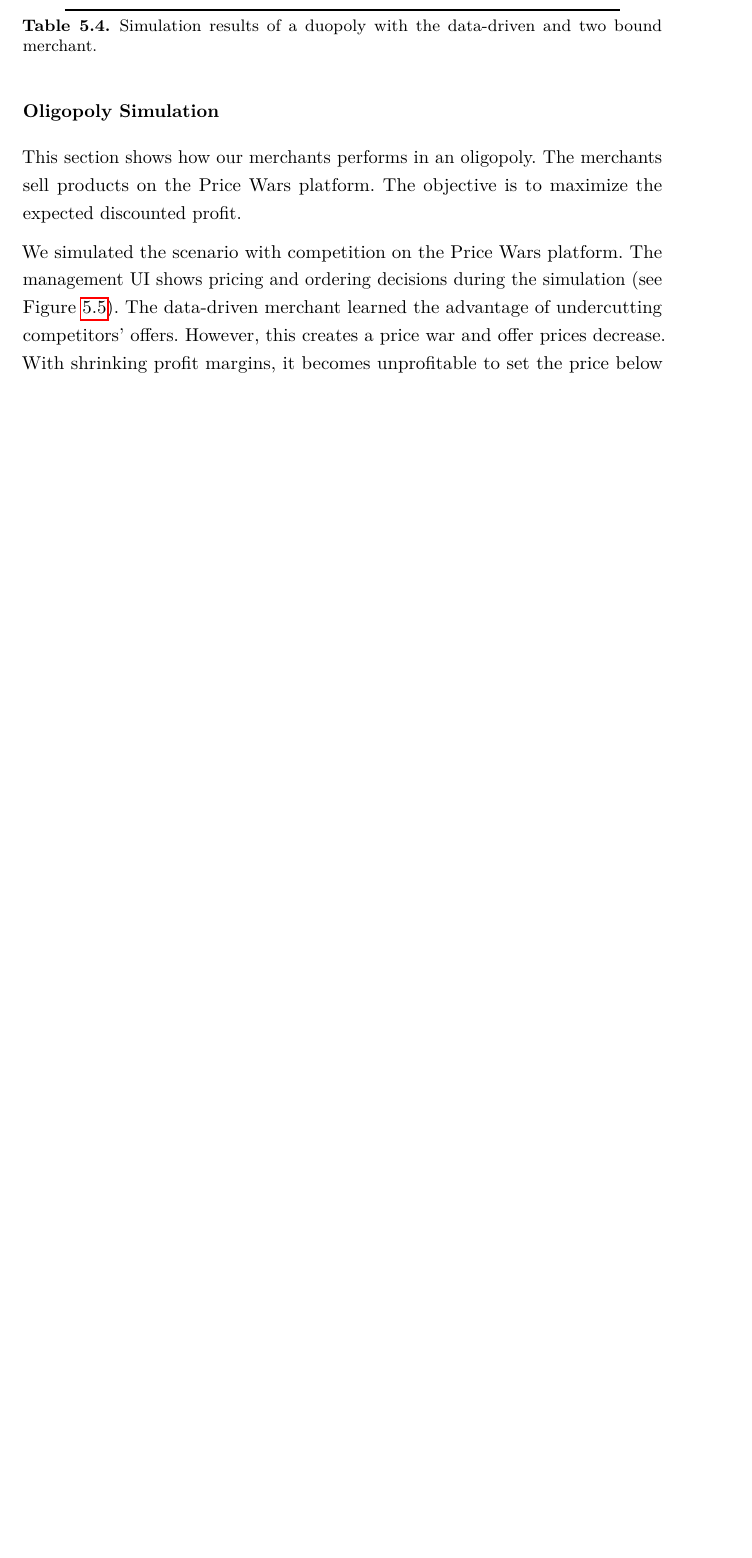
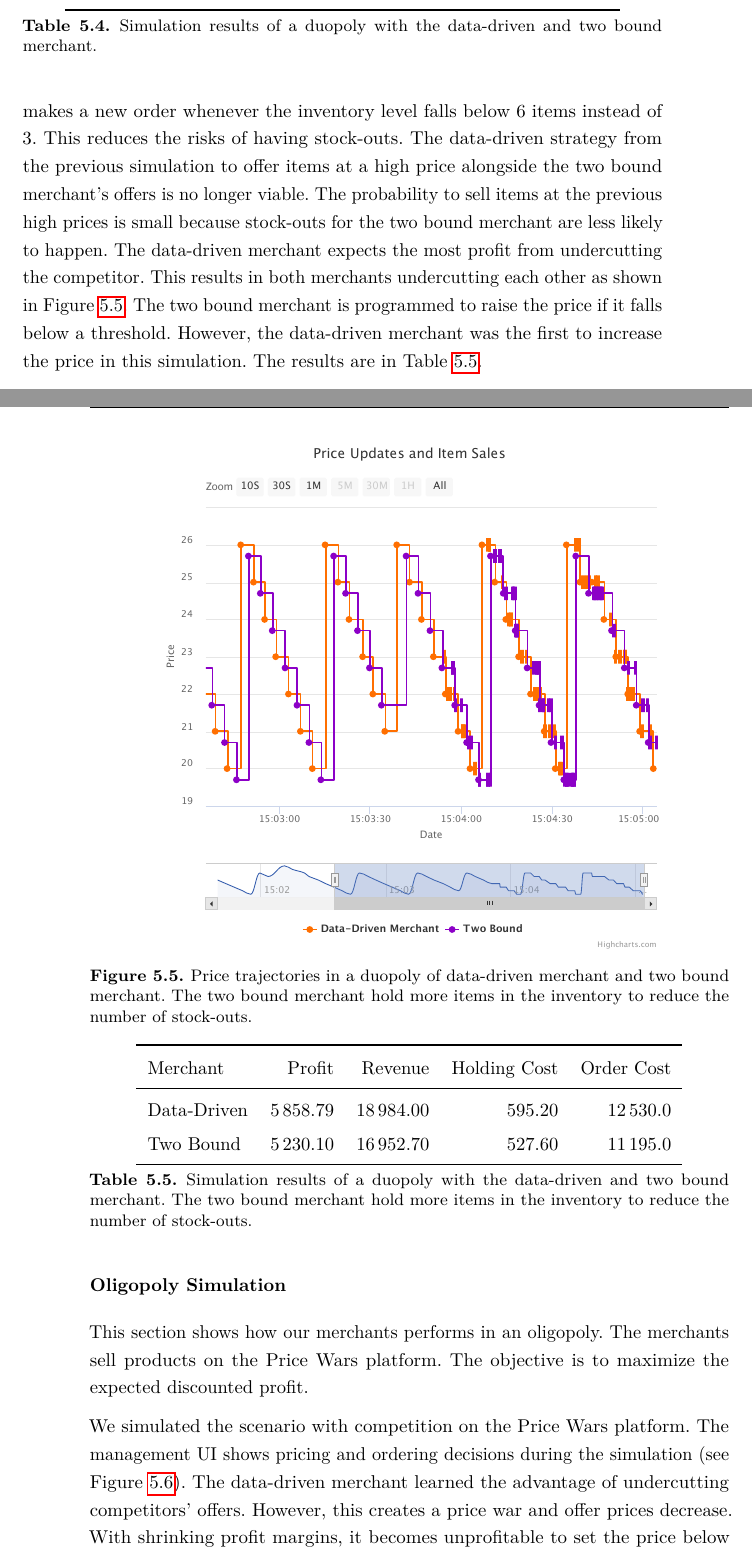
Before and after one commit to CarstenWalther/mastersthesis, a LaTeX thesis (thesis.tex, which reads sections/merchant.tex): part of page 35 of 50 before the commit and two parts of pages 35 and 36 of 50 after it, the two joined at a grey line, cut so that both start at the same text, the shorter picture padded with empty space. Compiled offline with pdfLaTeX.

Commit message:
duopoly two bound take two

```diff
--- a/sections/merchant.tex
+++ b/sections/merchant.tex
@@ -858,3 +858,11 @@ The results are in \cref{tab:duopoly_bound}.
 	\label{tab:duopoly_bound}
 \end{table}
 
+%%%%%%%%%%%%%%%%%%%%%%%%%
+% data-driven vs. two bound take 2
+%%%%%%%%%%%%%%%%%%%%%%%%%%
+
+\begin{figure}[t]
+	\centering
+	\includegraphics[width=0.8\textwidth]{figures/duopoly_bound_prices_2}
+	\caption{Price trajectories in a duopoly of data-driven merchant and two bound merchant. The two bound merchant hold more items in the inventory to reduce the number of stock-outs.}
@@ -861,3 +873,26 @@ The results are in \cref{tab:duopoly_bound}.
+The two bound merchant restocks to 25 items instead of 15 and makes a new order whenever the inventory level falls below 6 items instead of 3.
+This reduces the risks of having stock-outs.
+The data-driven strategy from the previous simulation to offer items at a high price alongside the two bound merchant's offers is no longer viable.
+The probability to sell items at the previous high prices is small because stock-outs for the two bound merchant are less likely to happen.
+The data-driven merchant expects the most profit from undercutting the competitor.
+This results in both merchants undercutting each other as shown in \cref{fig:duopoly_bound_prices_2}.
+The two bound merchant is programmed to raise the price if it falls below a threshold.
+However, the data-driven merchant was the first to increase the price in this simulation.
+The results are in \cref{tab:duopoly_bound_2}.
+
+\begin{table}[t]
+	\centering
+	\begin{tabular}{lrrrr}
+		\toprule
+		Merchant & Profit & Revenue & Holding Cost & Order Cost \\
+		\midrule
+		Data-Driven & 5\,858.79 & 18\,984.00 & 595.20 & 12\,530.0 \\
+		Two Bound & 5\,230.10 & 16\,952.70 & 527.60 & 11\,195.0 \\
+		\bottomrule
+	\end{tabular}
+	\caption{Simulation results of a duopoly with the data-driven and two bound merchant. The two bound merchant hold more items in the inventory to reduce the number of stock-outs.}
+	\label{tab:duopoly_bound_2}
+\end{table}
 
 %todo data-driven vs data-driven
 
```
Also changed, not shown: figures/duopoly_bound_inventory_2.pdf (added), figures/duopoly_bound_prices_2.pdf (added), sections/merchant.tex (4 more changed lines).
